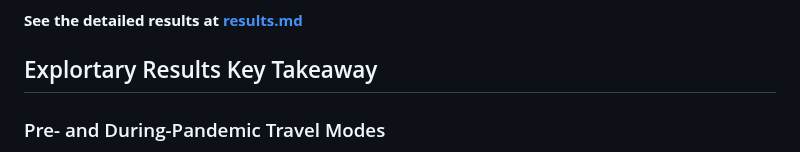
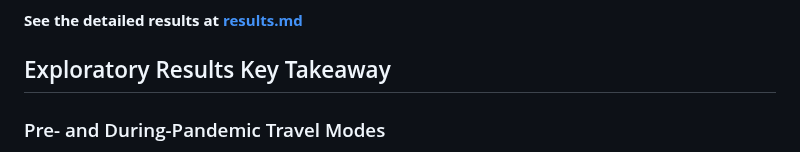
Before and after one commit to MUSA-Zhanchao/explortary-metro, a Markdown page: README.md, the part around one of its changes. GitHub-like rendering.

```diff
--- a/README.md
+++ b/README.md
@@ -33,7 +33,7 @@ The Results section presents a comparative overview of demographic profiles, tra
 **See the detailed results at [results.md](https://github.com/zyang91/explortary-metro/blob/main/Results.md)**
 
 
-## Explortary Results Key Takeaway
+## Exploratory Results Key Takeaway
 
 ### Pre- and During-Pandemic Travel Modes
 - **Bicycle use**: Before COVID-19, 13.8% of Metro 2 commuters biked versus 7.3% for Metro 1; during the pandemic, this rose to 15.8% (Metro 2) vs. 9.3% (Metro 1)
```
Also changed, not shown: other parts of README.md (+1 -1 lines).
